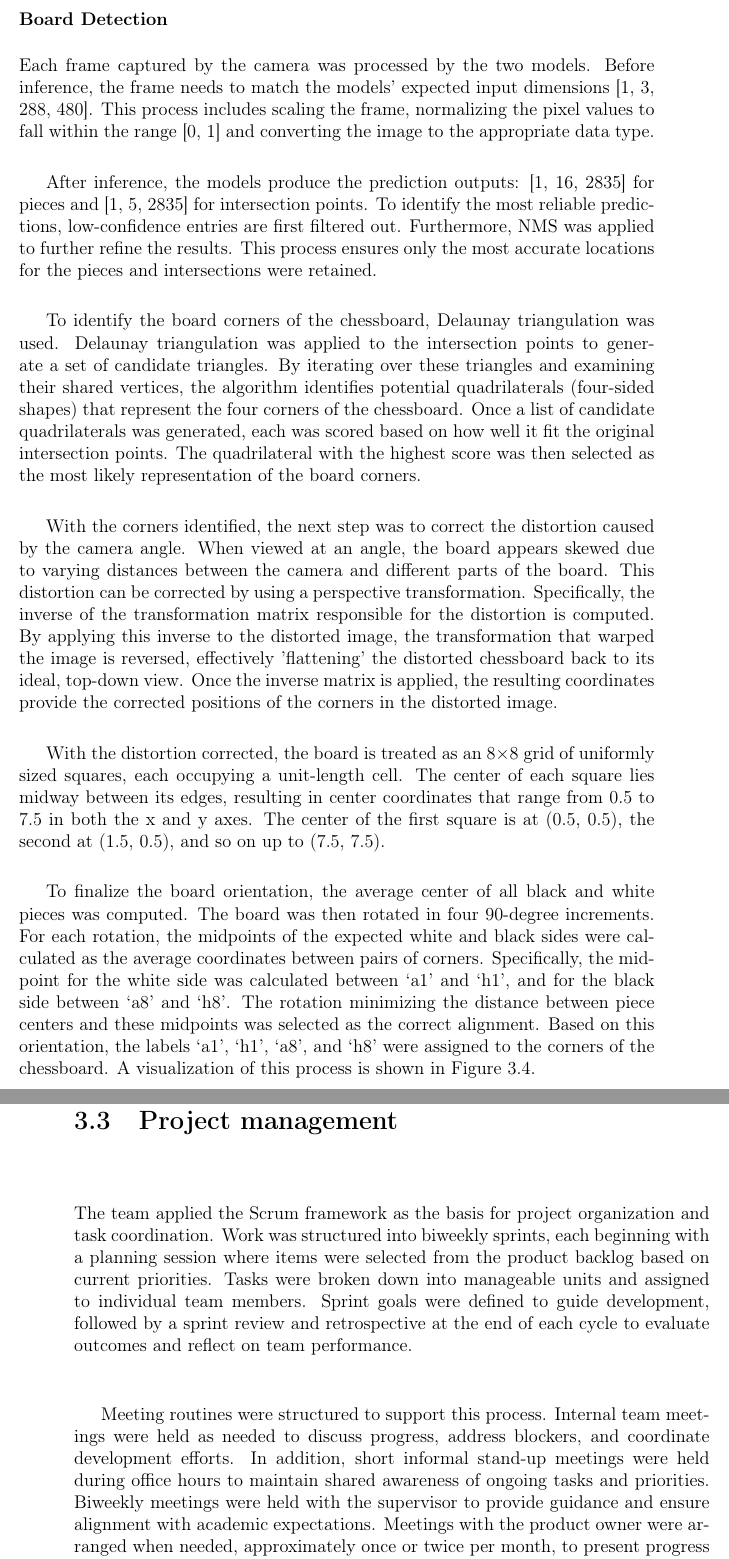
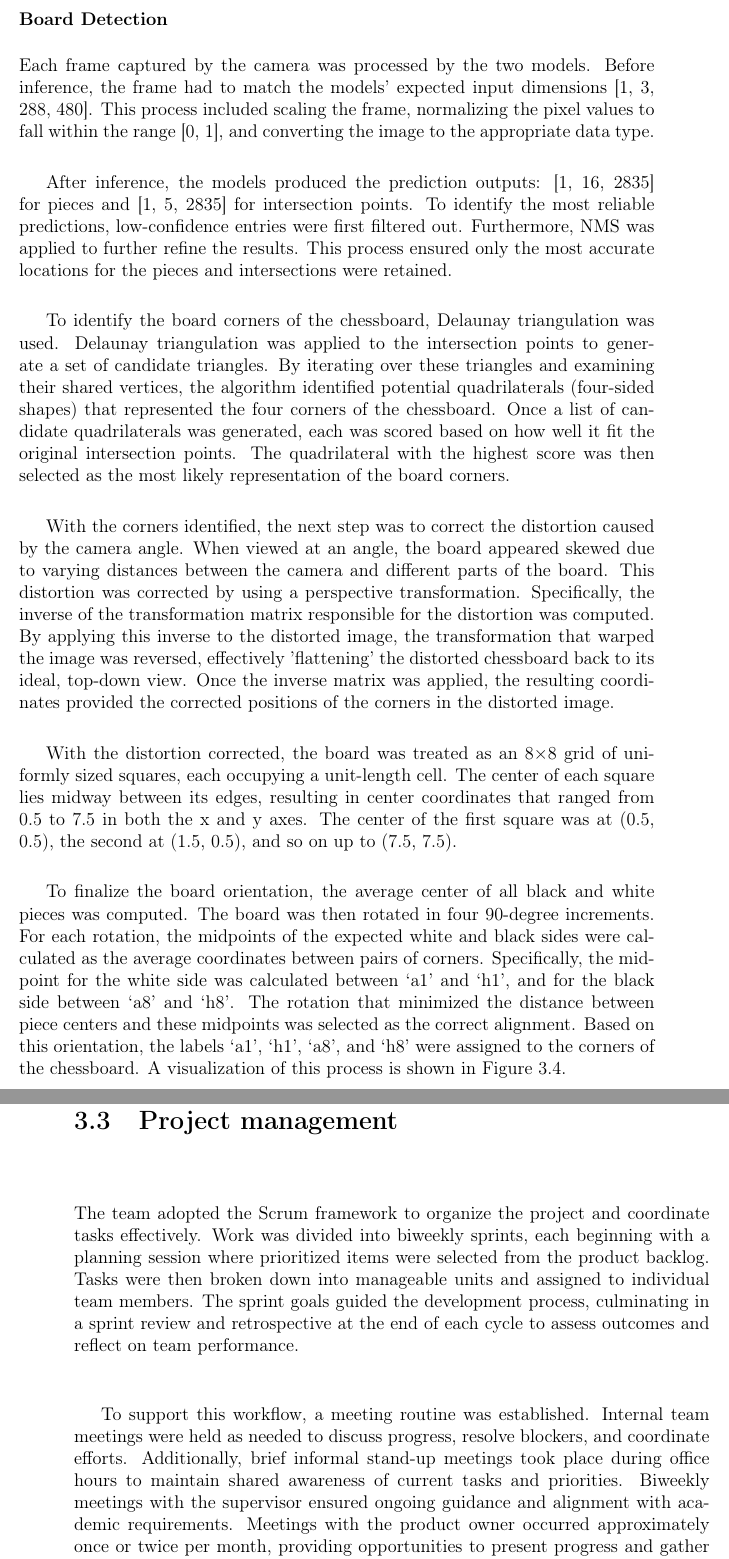
Before and after one commit to bachelor-gruppe-04/documentation, a LaTeX thesis (main.tex, which reads chapters/05-method.tex): two parts of pages 41 and 46 of 92, joined at a grey line, cut so that both start at the same text. Compiled offline with pdfLaTeX; TikZ figures are drawn from their code, not taken from saved files.

Commit message:
Fixed inconsistency in 3.3

```diff
--- a/chapters/05-method.tex
+++ b/chapters/05-method.tex
@@ -178,20 +178,17 @@ The bottom center of each piece’s bounding box was selected as its representat
 
 \subsubsection*{Board Detection}
 
-Each frame captured by the camera was processed by the two models. Before inference, the frame needs to match the models’ expected input dimensions [1, 3, 288, 480]. This process includes scaling the frame, normalizing the pixel values to fall within the range [0, 1] and converting the image to the appropriate data type. \\
+Each frame captured by the camera was processed by the two models. Before inference, the frame had to match the models’ expected input dimensions [1, 3, 288, 480]. This process included scaling the frame, normalizing the pixel values to fall within the range [0, 1], and converting the image to the appropriate data type. \\
 
-After inference, the models produce the prediction outputs: [1, 16, 2835] for pieces and [1, 5, 2835] for intersection points. To identify the most reliable predictions, low-confidence entries are first filtered out. Furthermore, \gls{nms} was applied to further refine the results. This process ensures only the most accurate locations for the pieces and intersections were retained. \\
+After inference, the models produced the prediction outputs: [1, 16, 2835] for pieces and [1, 5, 2835] for intersection points. To identify the most reliable predictions, low-confidence entries were first filtered out. Furthermore, \gls{nms} was applied to further refine the results. This process ensured only the most accurate locations for the pieces and intersections were retained. \\
 
-To identify the board corners of the chessboard, Delaunay triangulation was used. Delaunay triangulation was applied to the intersection points to generate a set of candidate triangles. By iterating over these triangles and examining their shared vertices, the algorithm identifies potential quadrilaterals (four-sided shapes) that represent the four corners of the chessboard. Once a list of candidate quadrilaterals was generated, each was scored based on how well it fit the original intersection points. The quadrilateral with the highest score was then selected as the most likely representation of the board corners.
-\\
+To identify the board corners of the chessboard, Delaunay triangulation was used. Delaunay triangulation was applied to the intersection points to generate a set of candidate triangles. By iterating over these triangles and examining their shared vertices, the algorithm identified potential quadrilaterals (four-sided shapes) that represented the four corners of the chessboard. Once a list of candidate quadrilaterals was generated, each was scored based on how well it fit the original intersection points. The quadrilateral with the highest score was then selected as the most likely representation of the board corners. \\
 
-With the corners identified, the next step was to correct the distortion caused by the camera angle. When viewed at an angle, the board appears skewed due to varying distances between the camera and different parts of the board. This distortion can be corrected by using a perspective transformation. Specifically, the inverse of the transformation matrix responsible for the distortion is computed. By applying this inverse to the distorted image, the transformation that warped the image is reversed, effectively 'flattening' the distorted chessboard back to its ideal, top-down view. Once the inverse matrix is applied, the resulting coordinates provide the corrected positions of the corners in the distorted image. \\
+With the corners identified, the next step was to correct the distortion caused by the camera angle. When viewed at an angle, the board appeared skewed due to varying distances between the camera and different parts of the board. This distortion was corrected by using a perspective transformation. Specifically, the inverse of the transformation matrix responsible for the distortion was computed. By applying this inverse to the distorted image, the transformation that warped the image was reversed, effectively 'flattening' the distorted chessboard back to its ideal, top-down view. Once the inverse matrix was applied, the resulting coordinates provided the corrected positions of the corners in the distorted image. \\
 
-With the distortion corrected, the board is treated as an 8×8 grid of uniformly sized squares, each occupying a unit-length cell. The center of each square lies midway between its edges, resulting in center coordinates that range from 0.5 to 7.5 in both the x and y axes. The center of the first square is at (0.5, 0.5), the second at (1.5, 0.5), and so on up to (7.5, 7.5). \\
+With the distortion corrected, the board was treated as an 8×8 grid of uniformly sized squares, each occupying a unit-length cell. The center of each square lies midway between its edges, resulting in center coordinates that ranged from 0.5 to 7.5 in both the x and y axes. The center of the first square was at (0.5, 0.5), the second at (1.5, 0.5), and so on up to (7.5, 7.5). \\
 
-To finalize the board orientation, the average center of all black and white pieces was computed. The board was then rotated in four 90-degree increments. For each rotation, the midpoints of the expected white and black sides were calculated as the average coordinates between pairs of corners. Specifically, the midpoint for the white side was calculated between ‘a1’ and ‘h1’, and for the black side between ‘a8’ and ‘h8’. The rotation minimizing the distance between piece centers and these midpoints was selected as the correct alignment. Based on this orientation, the labels ‘a1’, ‘h1’, ‘a8’, and ‘h8’ were assigned to the corners of the chessboard. A visualization of this process is shown in Figure \ref{fig:board_label_assignment}.
-
-% \newpage
+To finalize the board orientation, the average center of all black and white pieces was computed. The board was then rotated in four 90-degree increments. For each rotation, the midpoints of the expected white and black sides were calculated as the average coordinates between pairs of corners. Specifically, the midpoint for the white side was calculated between ‘a1’ and ‘h1’, and for the black side between ‘a8’ and ‘h8’. The rotation that minimized the distance between piece centers and these midpoints was selected as the correct alignment. Based on this orientation, the labels ‘a1’, ‘h1’, ‘a8’, and ‘h8’ were assigned to the corners of the chessboard. A visualization of this process is shown in Figure \ref{fig:board_label_assignment}.
 
 \begin{figure}[h!]
 \centering
@@ -339,9 +335,9 @@ Similarly, the Board View adjusts to a vertical layout on mobile devices, stacki
 
 \section{Project management}
 \label{sec:methods-project-management}
-The team applied the Scrum framework as the basis for project organization and task coordination. Work was structured into biweekly sprints, each beginning with a planning session where items were selected from the product backlog based on current priorities. Tasks were broken down into manageable units and assigned to individual team members. Sprint goals were defined to guide development, followed by a sprint review and retrospective at the end of each cycle to evaluate outcomes and reflect on team performance. \\
+The team adopted the Scrum framework to organize the project and coordinate tasks effectively. Work was divided into biweekly sprints, each beginning with a planning session where prioritized items were selected from the product backlog. Tasks were then broken down into manageable units and assigned to individual team members. The sprint goals guided the development process, culminating in a sprint review and retrospective at the end of each cycle to assess outcomes and reflect on team performance. \\
 
-Meeting routines were structured to support this process. Internal team meetings were held as needed to discuss progress, address blockers, and coordinate development efforts. In addition, short informal stand-up meetings were held during office hours to maintain shared awareness of ongoing tasks and priorities. Biweekly meetings were held with the supervisor to provide guidance and ensure alignment with academic expectations. Meetings with the product owner were arranged when needed, approximately once or twice per month, to present progress and gather feedback and suggestions. \\
+To support this workflow, a meeting routine was established. Internal team meetings were held as needed to discuss progress, resolve blockers, and coordinate efforts. Additionally, brief informal stand-up meetings took place during office hours to maintain shared awareness of current tasks and priorities. Biweekly meetings with the supervisor ensured ongoing guidance and alignment with academic requirements. Meetings with the product owner occurred approximately once or twice per month, providing opportunities to present progress and gather valuable feedback. \\
 
 To support effective collaboration, responsibilities were divided among team members. Roles included communication lead, meeting minute writer, and documentation manager. The role distribution helped maintain a consistent workflow and ensured accountability across different project areas. All meeting minutes were documented and stored in the project repository alongside the main report. Sprint reviews, retrospectives, and other supplementary documentation, including the project timetable, testing data, and contact log, were maintained in a shared OneDrive folder. \\
 
```
Also changed, not shown: chapters/01-abstract.tex (+0 -2 lines), chapters/05-method.tex (9 more changed lines).
